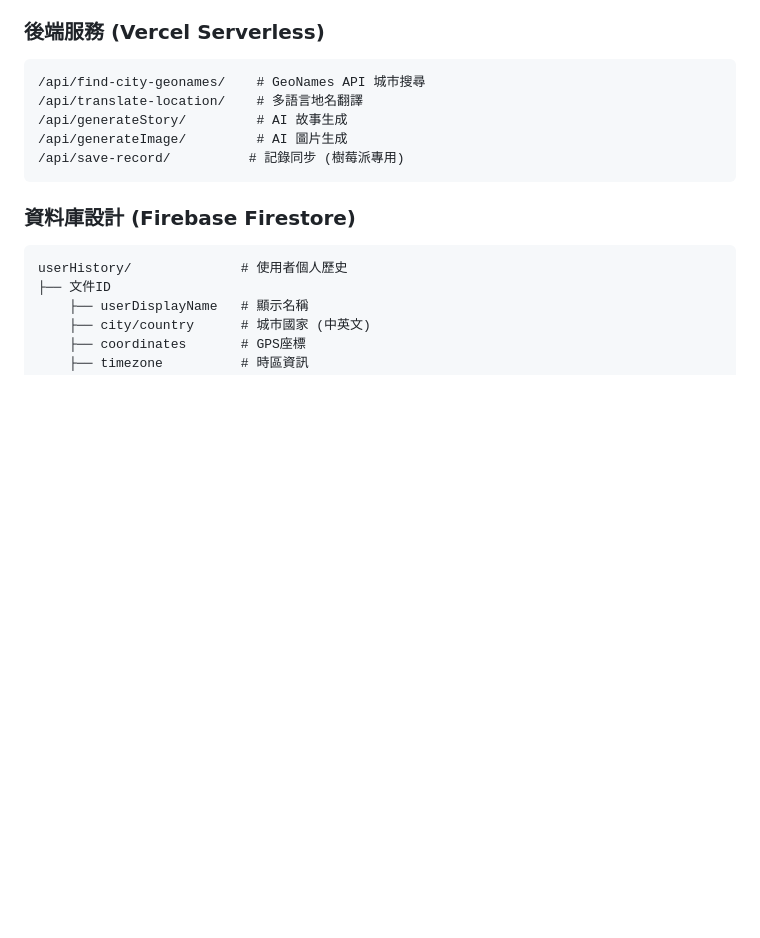
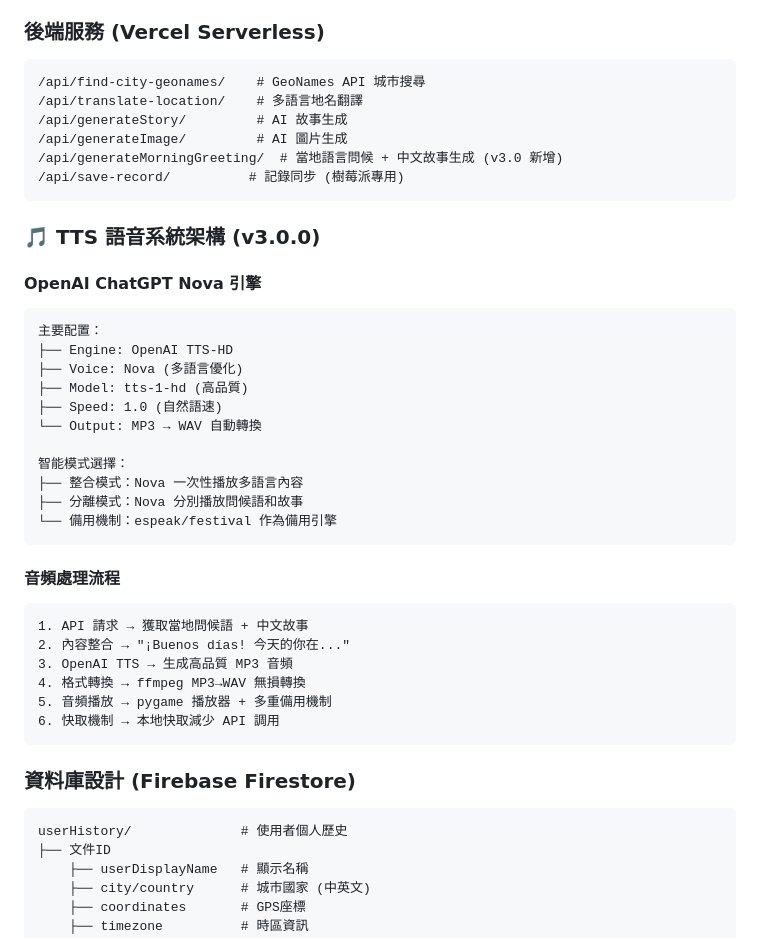
Before and after one commit to ytflute/subjective-clock, a Markdown page: README.md, the part around one of its changes. GitHub-like rendering; blank space fills up the shorter version.

````diff
--- a/README.md
+++ b/README.md
@@ -91,7 +107,35 @@ weightedScore = baseScore * (1 / (visitCount + 1))
 /api/translate-location/    # 多語言地名翻譯
 /api/generateStory/         # AI 故事生成
 /api/generateImage/         # AI 圖片生成
+/api/generateMorningGreeting/  # 當地語言問候 + 中文故事生成 (v3.0 新增)
 /api/save-record/          # 記錄同步 (樹莓派專用)
+```
+
+### 🎵 TTS 語音系統架構 (v3.0.0)
+
+#### OpenAI ChatGPT Nova 引擎
+```
+主要配置：
+├── Engine: OpenAI TTS-HD
+├── Voice: Nova (多語言優化)
+├── Model: tts-1-hd (高品質)
+├── Speed: 1.0 (自然語速)
+└── Output: MP3 → WAV 自動轉換
+
+智能模式選擇：
+├── 整合模式：Nova 一次性播放多語言內容
+├── 分離模式：Nova 分別播放問候語和故事
+└── 備用機制：espeak/festival 作為備用引擎
+```
+
+#### 音頻處理流程
+```
+1. API 請求 → 獲取當地問候語 + 中文故事
+2. 內容整合 → "¡Buenos días! 今天的你在..."
+3. OpenAI TTS → 生成高品質 MP3 音頻
+4. 格式轉換 → ffmpeg MP3→WAV 無損轉換
+5. 音頻播放 → pygame 播放器 + 多重備用機制
+6. 快取機制 → 本地快取減少 API 調用
 ```
 
 ### 資料庫設計 (Firebase Firestore)
````
Also changed, not shown: other parts of README.md (+88 -0 lines), raspberrypi-dsi/README_v3.0.md (added, +228 -0 lines).
